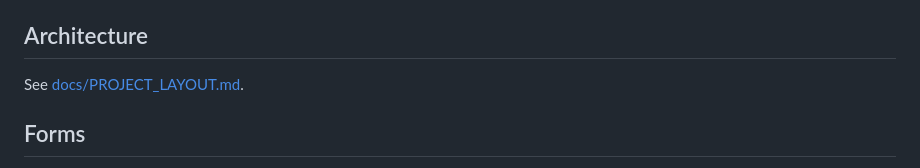
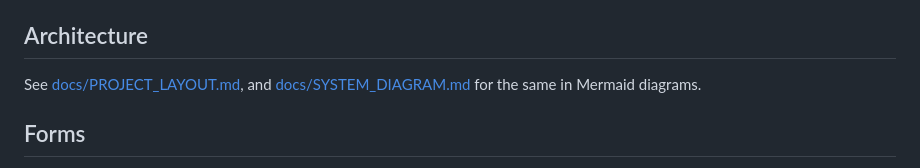
Before and after one commit to andrewyao/lightphotos, a Markdown page: CLAUDE.md, the part around the change. Rendered like a GitHub page.

Commit message:
docs: Add Mermaid system diagrams of the architecture

```diff
--- a/CLAUDE.md
+++ b/CLAUDE.md
@@ -99,7 +99,7 @@ Three processes, because lightphotos emits only half the picture by itself. The
 
 ## Architecture
 
-See [docs/PROJECT_LAYOUT.md](docs/PROJECT_LAYOUT.md).
+See [docs/PROJECT_LAYOUT.md](docs/PROJECT_LAYOUT.md), and [docs/SYSTEM_DIAGRAM.md](docs/SYSTEM_DIAGRAM.md) for the same in Mermaid diagrams.
 
 ## Forms
 
```
Also changed, not shown: docs/SYSTEM_DIAGRAM.md (added, +187 -0 lines).
